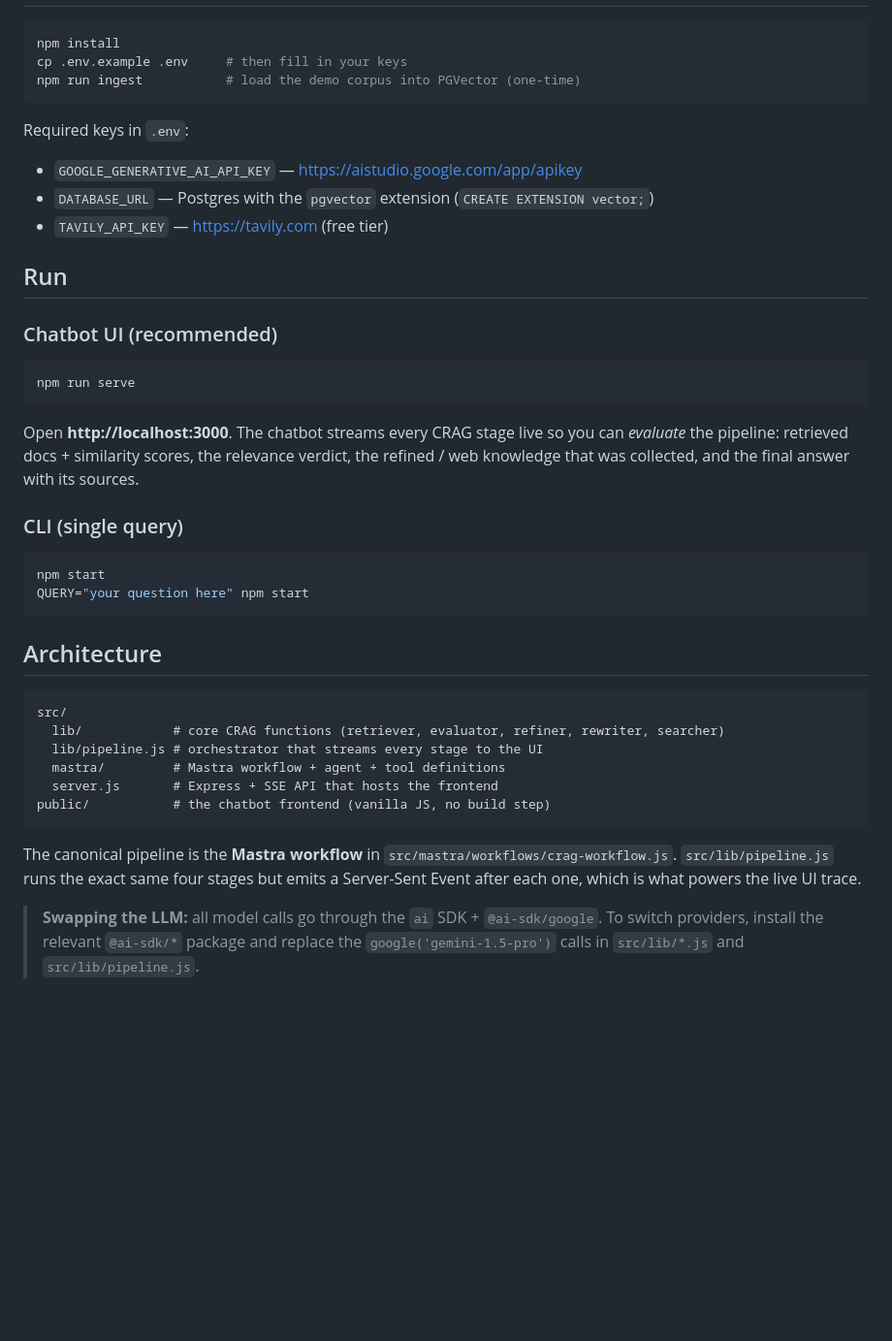
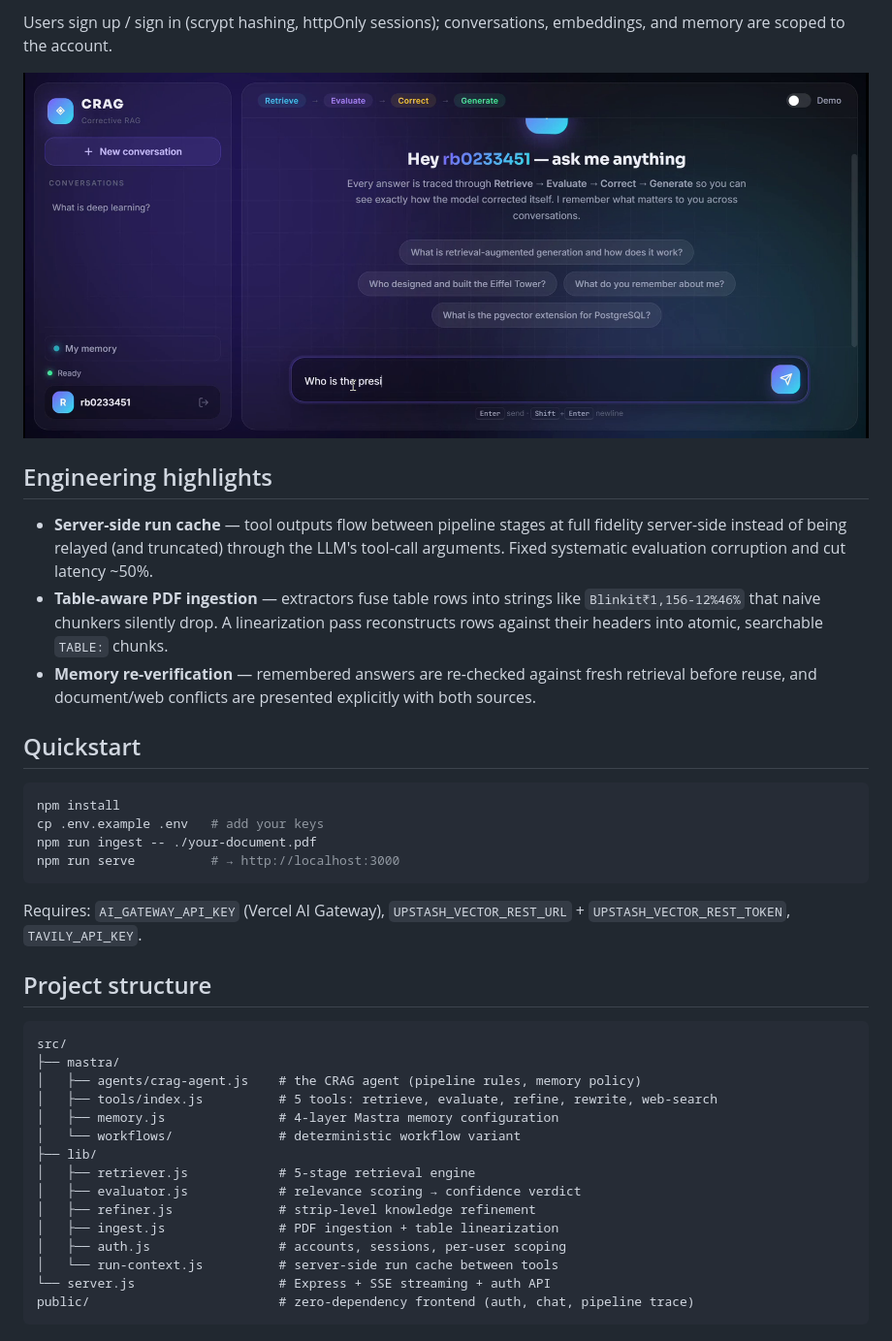
Before and after one commit to rudra12345678923/CRAG-MASTRA, a Markdown page: README.md, the part around the change printed below. Shown: that part at 97% size. Rendered like a GitHub page; pictures changed too: docs/welcome.png (added); blank space fills up the shorter version.

Commit message:
README: add screenshots, architecture overview, and engineering highlights

````diff
--- a/README.md
+++ b/README.md
@@ -16,48 +40,40 @@ An implementation of the **CRAG** paper (Corrective RAG) using the
+Users sign up / sign in (scrypt hashing, httpOnly sessions); conversations, embeddings, and memory are scoped to the account.
+
+![Welcome screen](docs/welcome.png)
+
+## Engineering highlights
+
+- **Server-side run cache** — tool outputs flow between pipeline stages at full fidelity server-side instead of being relayed (and truncated) through the LLM's tool-call arguments. Fixed systematic evaluation corruption and cut latency ~50%.
+- **Table-aware PDF ingestion** — extractors fuse table rows into strings like `Blinkit₹1,156-12%46%` that naive chunkers silently drop. A linearization pass reconstructs rows against their headers into atomic, searchable `TABLE:` chunks.
+- **Memory re-verification** — remembered answers are re-checked against fresh retrieval before reuse, and document/web conflicts are presented explicitly with both sources.
+
+## Quickstart
 
 ```bash
 npm install
-cp .env.example .env     # then fill in your keys
-npm run ingest           # load the demo corpus into PGVector (one-time)
+cp .env.example .env   # add your keys
+npm run ingest -- ./your-document.pdf
+npm run serve          # → http://localhost:3000
 ```
 
-Required keys in `.env`:
-- `GOOGLE_GENERATIVE_AI_API_KEY` — https://aistudio.google.com/app/apikey
-- `DATABASE_URL` — Postgres with the `pgvector` extension (`CREATE EXTENSION vector;`)
-- `TAVILY_API_KEY` — https://tavily.com (free tier)
+Requires: `AI_GATEWAY_API_KEY` (Vercel AI Gateway), `UPSTASH_VECTOR_REST_URL` + `UPSTASH_VECTOR_REST_TOKEN`, `TAVILY_API_KEY`.
 
-## Run
-
-### Chatbot UI (recommended)
-```bash
-npm run serve
-```
-Open **http://localhost:3000**. The chatbot streams every CRAG stage live so you
-can *evaluate* the pipeline: retrieved docs + similarity scores, the relevance
-verdict, the refined / web knowledge that was collected, and the final answer
-with its sources.
-
-### CLI (single query)
-```bash
-npm start
-QUERY="your question here" npm start
-```
-
-## Architecture
+## Project structure
 
 ```
 src/
-  lib/            # core CRAG functions (retriever, evaluator, refiner, rewriter, searcher)
-  lib/pipeline.js # orchestrator that streams every stage to the UI
-  mastra/         # Mastra workflow + agent + tool definitions
-  server.js       # Express + SSE API that hosts the frontend
-public/           # the chatbot frontend (vanilla JS, no build step)
+├── mastra/
+│   ├── agents/crag-agent.js    # the CRAG agent (pipeline rules, memory policy)
+│   ├── tools/index.js          # 5 tools: retrieve, evaluate, refine, rewrite, web-search
+│   ├── memory.js               # 4-layer Mastra memory configuration
+│   └── workflows/              # deterministic workflow variant
+├── lib/
+│   ├── retriever.js            # 5-stage retrieval engine
+│   ├── evaluator.js            # relevance scoring → confidence verdict
+│   ├── refiner.js              # strip-level knowledge refinement
+│   ├── ingest.js               # PDF ingestion + table linearization
+│   ├── auth.js                 # accounts, sessions, per-user scoping
+│   └── run-context.js          # server-side run cache between tools
+└── server.js                   # Express + SSE streaming + auth API
+public/                         # zero-dependency frontend (auth, chat, pipeline trace)
 ```
-
-The canonical pipeline is the **Mastra workflow** in
-`src/mastra/workflows/crag-workflow.js`. `src/lib/pipeline.js` runs the exact same
-four stages but emits a Server-Sent Event after each one, which is what powers the
-live UI trace.
-
-> **Swapping the LLM:** all model calls go through the `ai` SDK + `@ai-sdk/google`.
-> To switch providers, install the relevant `@ai-sdk/*` package and replace the
-> `google('gemini-1.5-pro')` calls in `src/lib/*.js` and `src/lib/pipeline.js`.
````
Also changed, not shown: other parts of README.md (+35 -11 lines), docs/answer-correct.png (added), docs/pipeline-correcting.png (added).
